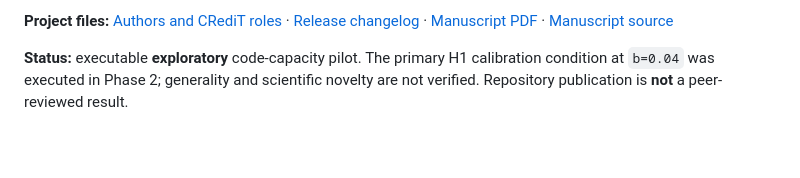
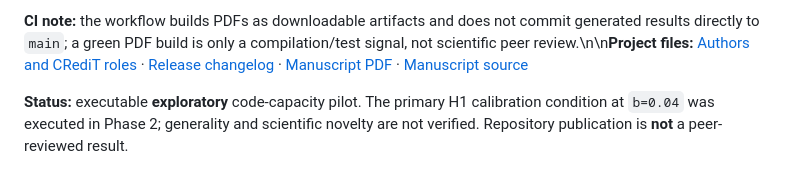
Before and after one commit to Vahiff/qec-r01-public, a Markdown page: README.md, the part around one of its changes. Drawn GitHub-style; blank space fills up the shorter version.

Commit message:
docs: describe CI evidence without asserting scientific validation

```diff
--- a/README.md
+++ b/README.md
@@ -4,5 +4,5 @@
 
-**Project files:** [Authors and CRediT roles](AUTHORS.md) · [Release changelog](CHANGELOG.md) · [Manuscript PDF](paper/main.pdf) · [Manuscript source](paper/main.tex)
+**CI note:** the workflow builds PDFs as downloadable artifacts and does not commit generated results directly to `main`; a green PDF build is only a compilation/test signal, not scientific peer review.\n\n**Project files:** [Authors and CRediT roles](AUTHORS.md) · [Release changelog](CHANGELOG.md) · [Manuscript PDF](paper/main.pdf) · [Manuscript source](paper/main.tex)
 
 **Status:** executable **exploratory** code-capacity pilot. The primary H1 calibration condition at `b=0.04` was executed in Phase 2; generality and scientific novelty are not verified. Repository publication is **not** a peer-reviewed result.
 
```
Also changed, not shown: other parts of README.md (+1 -1 lines).
